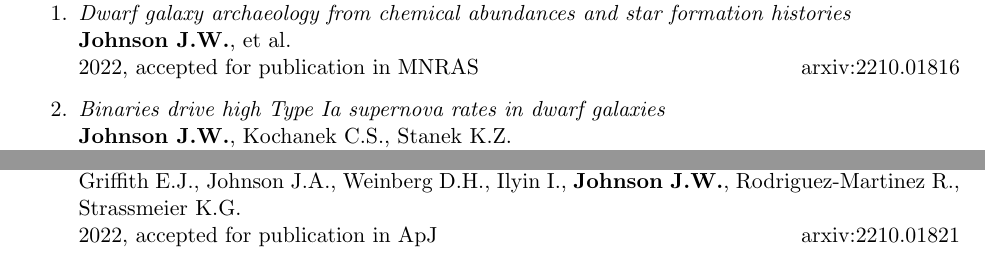
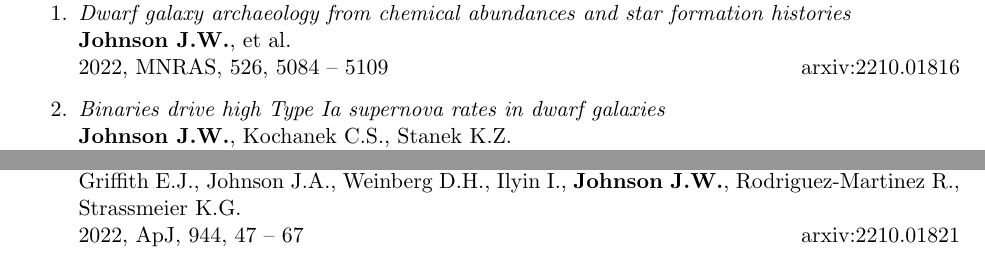
Before and after one commit to giganano/vita, a LaTeX CV (vita.tex, which reads pubs.tex): two parts of page 3 of 4, joined at a grey line, cut so that both start at the same text. Compiled offline with pdfLaTeX; a LaTeX package or settings file that is missing is left out.

Commit message:
publication updates ; citations incremented

```diff
--- a/pubs.tex
+++ b/pubs.tex
@@ -26,7 +26,7 @@
 	\\
 	\textbf{Johnson J.W.}, et al.
 	\\
-	2022, accepted for publication in MNRAS \hfill arxiv:2210.01816
+	2022, MNRAS, 526, 5084 -- 5109 \hfill arxiv:2210.01816
 
 	\item \textit{Binaries drive high Type Ia supernova rates in dwarf
 	galaxies}
@@ -85,7 +85,7 @@
 	Griffith E.J., Johnson J.A., Weinberg D.H., Ilyin I.,~\textbf{Johnson J.W.},
 	Rodriguez-Martinez R., Strassmeier K.G.
 	\\
-	2022, accepted for publication in ApJ \hfill arxiv:2210.01821
+	2022, ApJ, 944, 47 -- 67 \hfill arxiv:2210.01821
 
 	\item \textit{Birth of the Galactic Disk Revealed by the H3 Survey}
 	\\
```
Also changed, not shown: research.tex (+1 -1 lines), pubs.tex (2 more changed lines).
